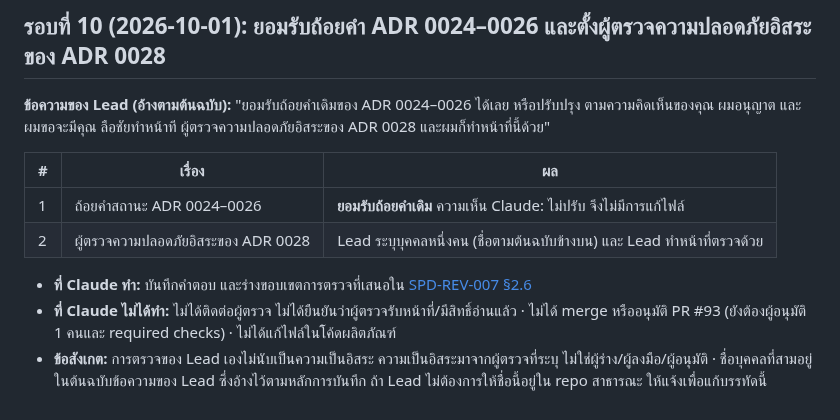
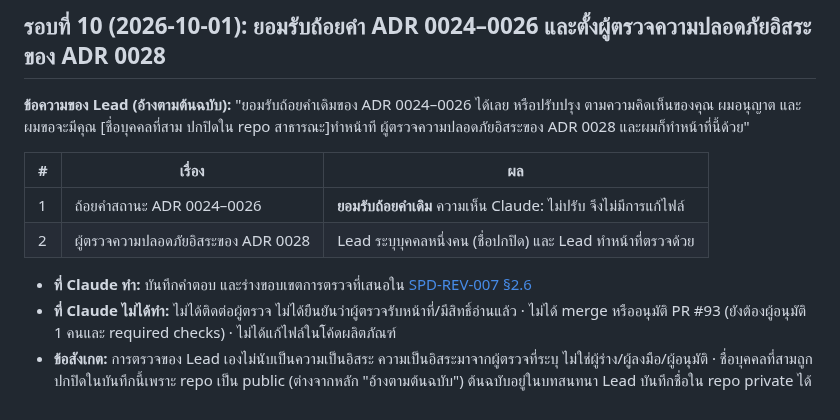
Before and after one commit to chatchailim/spadav5, a Markdown page: docs/decisions/APPROVAL-LOG-2026-09-30-FINAL-ADJUSTMENT.md, the part around the change. Drawn GitHub-style.

Commit message:
docs: redact third-party name from approval log round 10 (public repo)
Co-Authored-By: Claude Sonnet 5.5 <noreply@anthropic.com>
Claude-Session: https://claude.ai/code/session_01A87hUweMxXXEhojLzMLmBX

```diff
--- a/docs/decisions/APPROVAL-LOG-2026-09-30-FINAL-ADJUSTMENT.md
+++ b/docs/decisions/APPROVAL-LOG-2026-09-30-FINAL-ADJUSTMENT.md
@@ -142,13 +142,13 @@
 
 ## รอบที่ 10 (2026-10-01): ยอมรับถ้อยคำ ADR 0024–0026 และตั้งผู้ตรวจความปลอดภัยอิสระของ ADR 0028
 
-**ข้อความของ Lead (อ้างตามต้นฉบับ):** "ยอมรับถ้อยคำเดิมของ ADR 0024–0026 ได้เลย หรือปรับปรุง ตามความคิดเห็นของคุณ ผมอนุญาต และผมขอจะมีคุณ ลือชัยทำหน้าที ผู้ตรวจความปลอดภัยอิสระของ ADR 0028 และผมก็ทำหน้าที่นี้ด้วย"
+**ข้อความของ Lead (อ้างตามต้นฉบับ):** "ยอมรับถ้อยคำเดิมของ ADR 0024–0026 ได้เลย หรือปรับปรุง ตามความคิดเห็นของคุณ ผมอนุญาต และผมขอจะมีคุณ [ชื่อบุคคลที่สาม ปกปิดใน repo สาธารณะ]ทำหน้าที ผู้ตรวจความปลอดภัยอิสระของ ADR 0028 และผมก็ทำหน้าที่นี้ด้วย"
 
 | # | เรื่อง | ผล |
 |---|---|---|
 | 1 | ถ้อยคำสถานะ ADR 0024–0026 | **ยอมรับถ้อยคำเดิม** ความเห็น Claude: ไม่ปรับ จึงไม่มีการแก้ไฟล์ |
-| 2 | ผู้ตรวจความปลอดภัยอิสระของ ADR 0028 | Lead ระบุบุคคลหนึ่งคน (ชื่อตามต้นฉบับข้างบน) และ Lead ทำหน้าที่ตรวจด้วย |
+| 2 | ผู้ตรวจความปลอดภัยอิสระของ ADR 0028 | Lead ระบุบุคคลหนึ่งคน (ชื่อปกปิด) และ Lead ทำหน้าที่ตรวจด้วย |
 
 - **ที่ Claude ทำ:** บันทึกคำตอบ และร่างขอบเขตการตรวจที่เสนอใน [SPD-REV-007 §2.6](../work-orders/REVIEW-IMPORT-PRS-2026-10-01.md)
 - **ที่ Claude ไม่ได้ทำ:** ไม่ได้ติดต่อผู้ตรวจ ไม่ได้ยืนยันว่าผู้ตรวจรับหน้าที่/มีสิทธิ์อ่านแล้ว · ไม่ได้ merge หรืออนุมัติ PR #93 (ยังต้องผู้อนุมัติ 1 คนและ required checks) · ไม่ได้แก้ไฟล์ในโค้ดผลิตภัณฑ์
-- **ข้อสังเกต:** การตรวจของ Lead เองไม่นับเป็นความเป็นอิสระ ความเป็นอิสระมาจากผู้ตรวจที่ระบุ ไม่ใช่ผู้ร่าง/ผู้ลงมือ/ผู้อนุมัติ · ชื่อบุคคลที่สามอยู่ในต้นฉบับข้อความของ Lead ซึ่งอ้างไว้ตามหลักการบันทึก ถ้า Lead ไม่ต้องการให้ชื่อนี้อยู่ใน repo สาธารณะ ให้แจ้งเพื่อแก้บรรทัดนี้
+- **ข้อสังเกต:** การตรวจของ Lead เองไม่นับเป็นความเป็นอิสระ ความเป็นอิสระมาจากผู้ตรวจที่ระบุ ไม่ใช่ผู้ร่าง/ผู้ลงมือ/ผู้อนุมัติ · ชื่อบุคคลที่สามถูกปกปิดในบันทึกนี้เพราะ repo เป็น public (ต่างจากหลัก "อ้างตามต้นฉบับ") ต้นฉบับอยู่ในบทสนทนา Lead บันทึกชื่อใน repo private ได้
```
